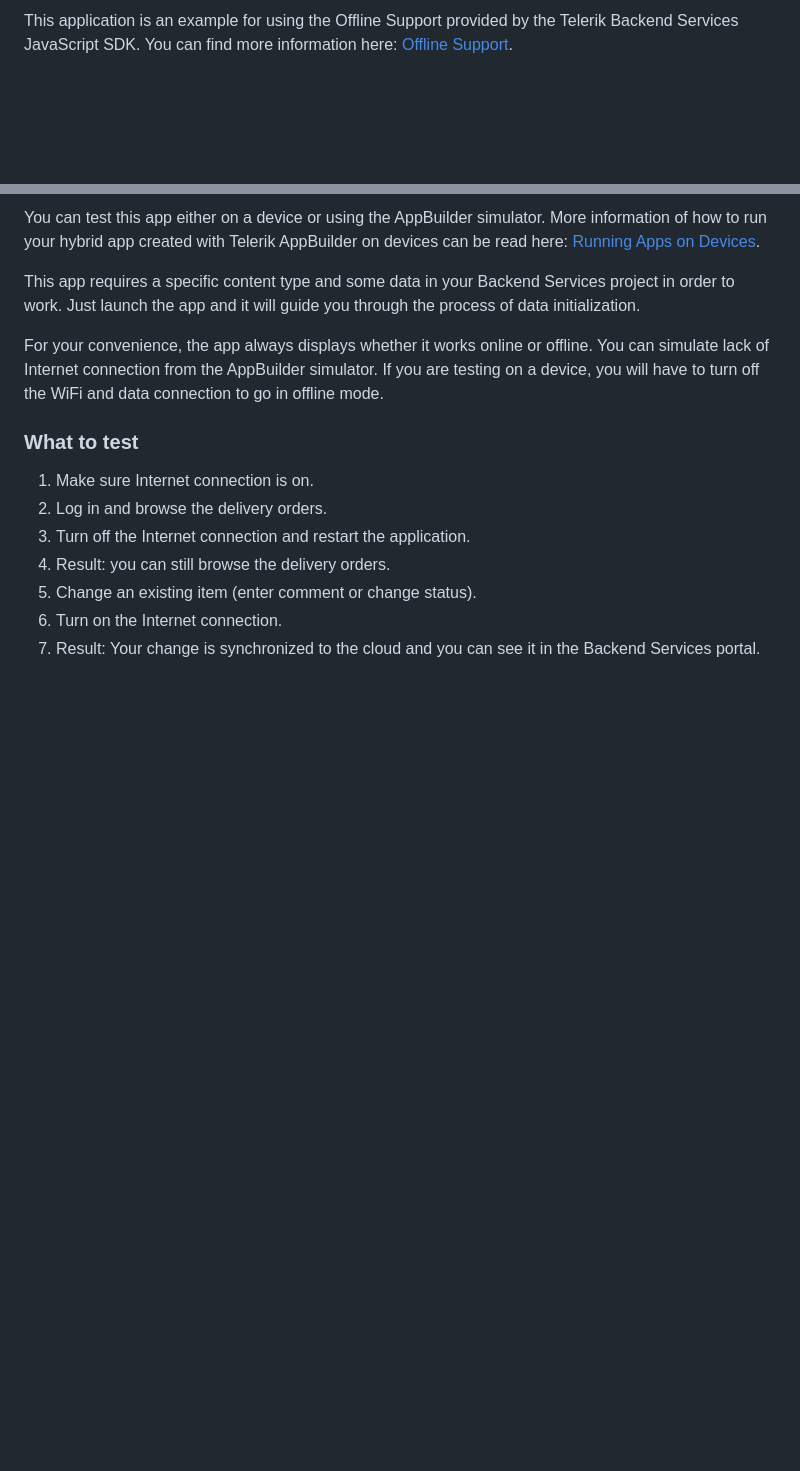
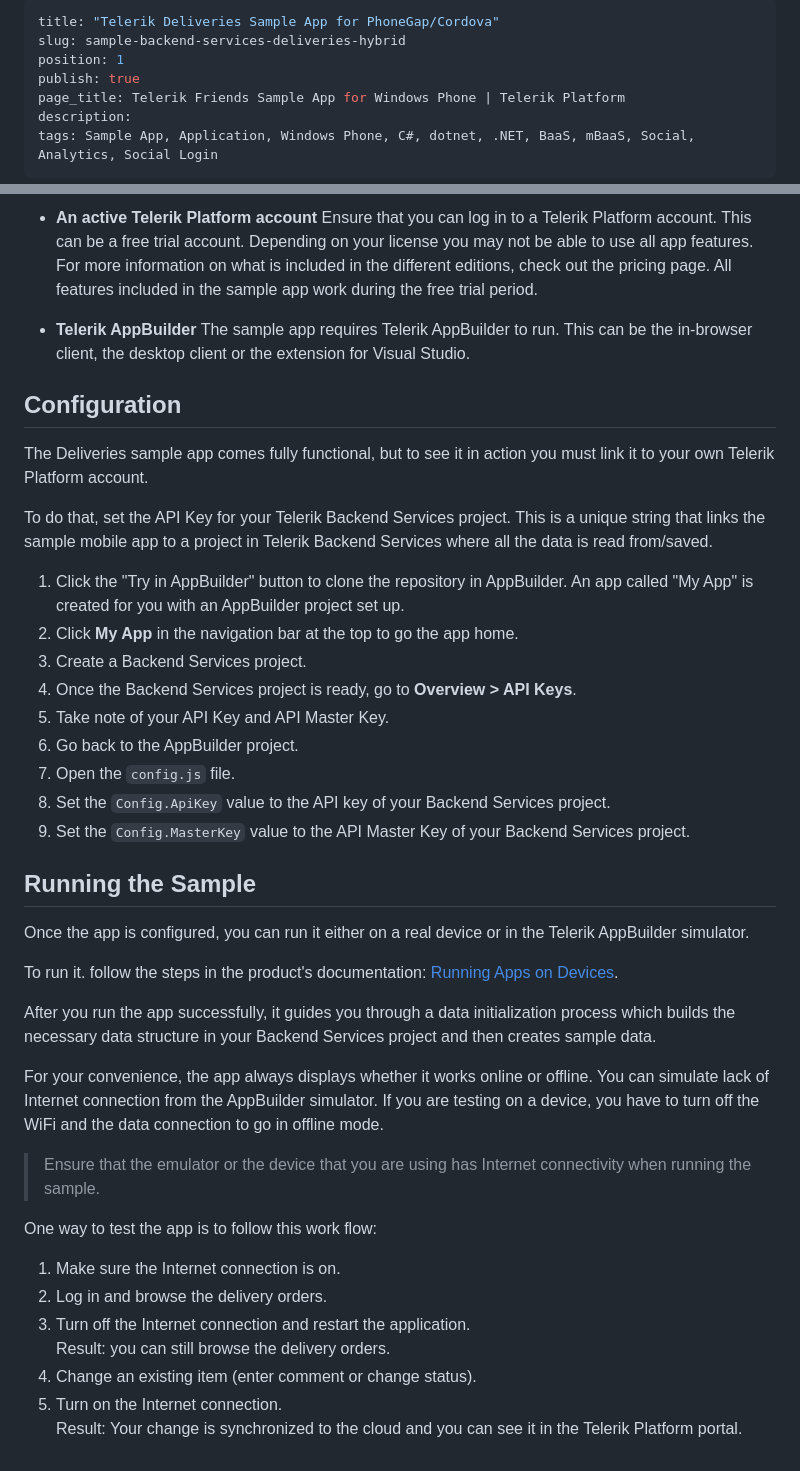
Before and after one commit to telerik-boneyard/platform-deliveries-hybrid, a Markdown page: README.md, 2 parts joined by grey strips. GitHub-like rendering; blank space fills up the shorter version.

```diff
--- a/README.md
+++ b/README.md
@@ -1,2 +1,10 @@
-This application is an example for using the Offline Support provided by the Telerik Backend Services JavaScript SDK. You can find more information here: [Offline Support](http://docs.telerik.com/platform/backend-services/development/javascript-sdk/offline-mode/introduction).
+---
+title: "Telerik Deliveries Sample App for PhoneGap/Cordova"
+slug: sample-backend-services-deliveries-hybrid
+position: 1
+publish: true
+page_title: Telerik Friends Sample App for Windows Phone | Telerik Platform
+description:
+tags: Sample App, Application, Windows Phone, C#, dotnet, .NET, BaaS, mBaaS, Social, Analytics, Social Login
+---
 
@@ -34,16 +46,44 @@ This application is an example for using the Offline Support provided by the Tel
 
-You can test this app either on a device or using the AppBuilder simulator. More information of how to run your hybrid app created with Telerik AppBuilder on devices can be read here: [Running Apps on Devices](http://docs.telerik.com/platform/appbuilder/testing-your-app/running-on-devices/working-with-devices).
+- **An active Telerik Platform account**
+Ensure that you can log in to a Telerik Platform account. This can be a free trial account. Depending on your license you may not be able to use all app features. For more information on what is included in the different editions, check out the pricing page. All features included in the sample app work during the free trial period.
 
-This app requires a specific content type and some data in your Backend Services project in order to work. Just launch the app and it will guide you through the process of data initialization.
+- **Telerik AppBuilder** The sample app requires Telerik AppBuilder to run. This can be the in-browser client, the desktop client or the extension for Visual Studio.
 
-For your convenience, the app always displays whether it works online or offline. You can simulate lack of Internet connection from the AppBuilder simulator. If you are testing on a device, you will have to turn off the WiFi and data connection to go in offline mode.
+## Configuration
 
-### What to test ###
+The Deliveries sample app comes fully functional, but to see it in action you must link it to your own Telerik Platform account.
 
-1. Make sure Internet connection is on.
+To do that, set the API Key for your Telerik Backend Services project. This is a unique string that links the sample mobile app to a project in Telerik Backend Services where all the data is read from/saved.
+
+1. Click the "Try in AppBuilder" button to clone the repository in AppBuilder.
+	An app called "My App" is created for you with an AppBuilder project set up.
+2. Click **My App** in the navigation bar at the top to go the app home.
+3. Create a Backend Services project.
+4. Once the Backend Services project is ready, go to **Overview > API Keys**.
+5. Take note of your API Key and API Master Key.
+6. Go back to the AppBuilder project.
+3. Open the `config.js` file.
+4. Set the `Config.ApiKey` value to the API key of your Backend Services project.
+5. Set the `Config.MasterKey` value to the API Master Key of your Backend Services project.
+
+## Running the Sample
+
+Once the app is configured, you can run it either on a real device or in the Telerik AppBuilder simulator.
+
+To run it. follow the steps in the product's documentation: [Running Apps on Devices](http://docs.telerik.com/platform/appbuilder/testing-your-app/running-on-devices/working-with-devices).
+
+After you run the app successfully, it guides you through a data initialization process which builds the necessary data structure in your Backend Services project and then creates sample data.
+
+For your convenience, the app always displays whether it works online or offline. You can simulate lack of Internet connection from the AppBuilder simulator. If you are testing on a device, you have to turn off the WiFi and the data connection to go in offline mode.
+
+> Ensure that the emulator or the device that you are using has Internet connectivity when running the sample.
+
+One way to test the app is to follow this work flow:
+
+1. Make sure the Internet connection is on.
 2. Log in and browse the delivery orders.
-2. Turn off the Internet connection and restart the application.
-3. Result: you can still browse the delivery orders.
+3. Turn off the Internet connection and restart the application.<br>
+	Result: you can still browse the delivery orders.
 4. Change an existing item (enter comment or change status).
-5. Turn on the Internet connection.
-6. Result: Your change is synchronized to the cloud and you can see it in the Backend Services portal.
+5. Turn on the Internet connection.<br>
+	Result: Your change is synchronized to the cloud and you can see it in the Telerik Platform portal.
```
Also changed, not shown: other parts of README.md (+20 -16 lines), screenshots/all-orders-offline.png (added), screenshots/login-screen.png (added), screenshots/main-menu.png (added).
